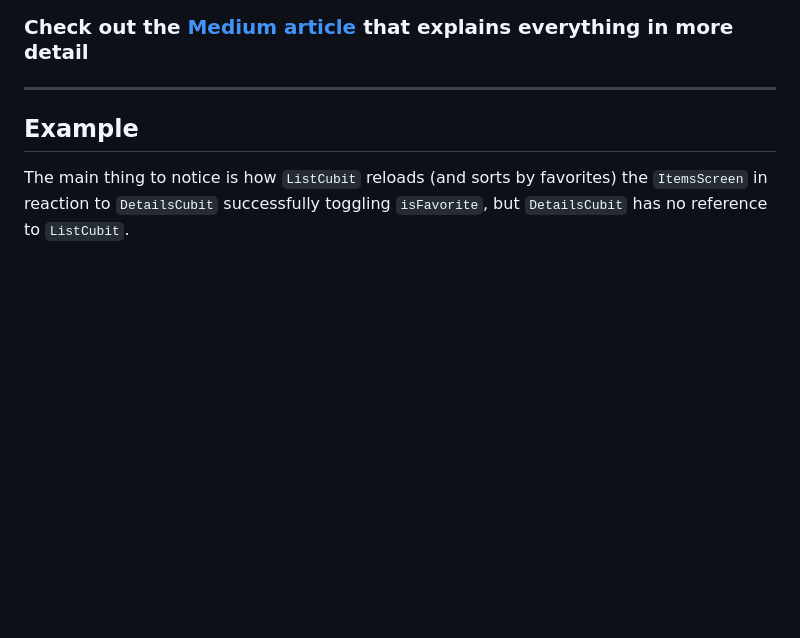
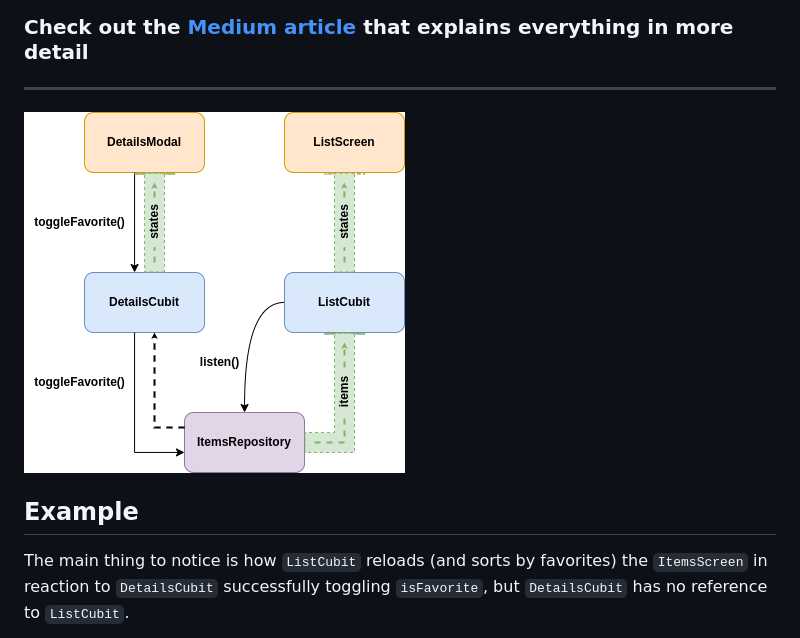
Before and after one commit to slovnicki/reactive_repositories, a Markdown page: README.md, the part around the change. Drawn GitHub-style; pictures changed too: diagram.png (added); blank space fills up the shorter version.

```diff
--- a/README.md
+++ b/README.md
@@ -5,6 +5,8 @@ An example of listening to a `Stream` from repository layer (instead of explicit
 ### Check out the **[Medium article](https://medium.com/@lovnicki.sandro/blocs-with-reactive-repository-5fd440d3b1dc)** that explains everything in more detail
 
 ---
+
+![example](https://github.com/slovnicki/reactive_repositories/blob/master/diagram.png)
 
 ## Example
 
```
